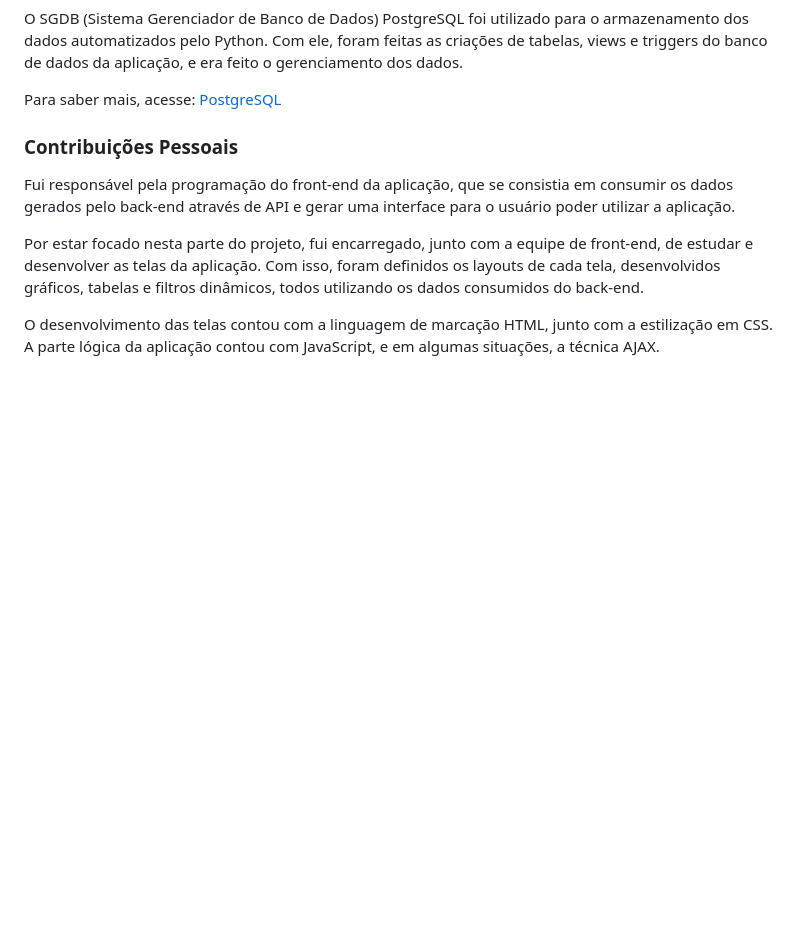
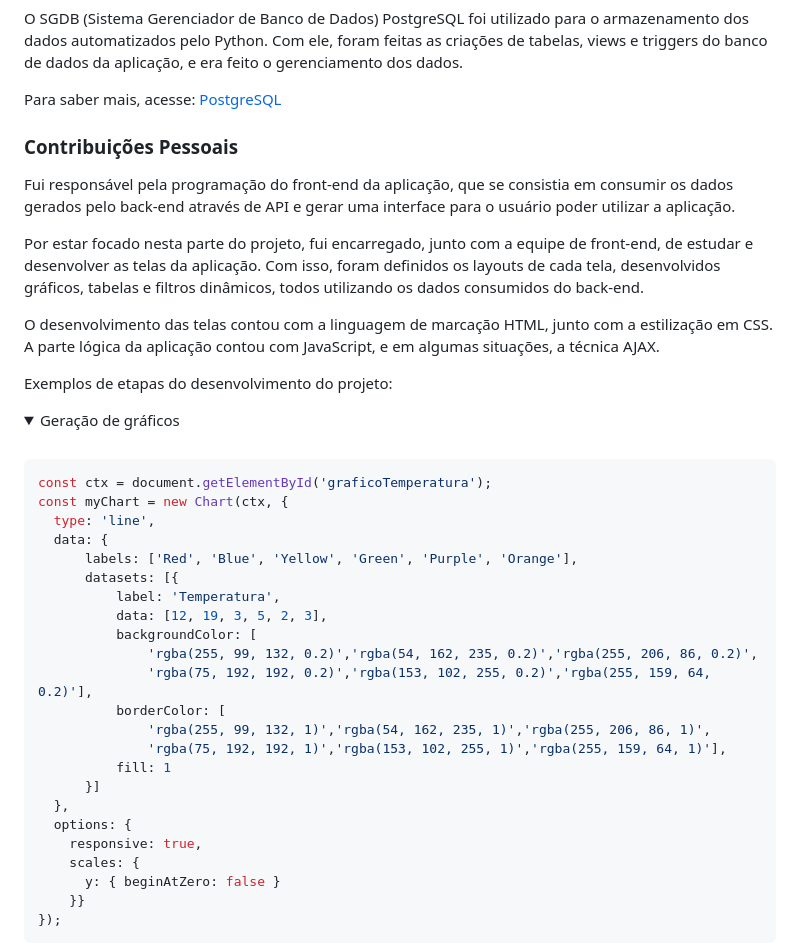
Before and after one commit to tcamillo4-ctrlz/bertoti-Engenharia-de-Software, a Markdown page: Metodologia/README.md, the part around one of its changes. Rendered like a GitHub page; blank space fills up the shorter version.

````diff
--- a/Metodologia/README.md
+++ b/Metodologia/README.md
@@ -72,3 +81,36 @@ Por estar focado nesta parte do projeto, fui encarregado, junto com a equipe de
 
 O desenvolvimento das telas contou com a linguagem de marcação HTML, junto com a estilização em CSS. A parte lógica da aplicação contou com JavaScript, e em algumas situações, a técnica AJAX.
 
+Exemplos de etapas do desenvolvimento do projeto:
+
+
+<details open>
+<summary>Geração de gráficos</summary>
+<br>
+
+```js
+const ctx = document.getElementById('graficoTemperatura');
+const myChart = new Chart(ctx, {
+  type: 'line',
+  data: {
+      labels: ['Red', 'Blue', 'Yellow', 'Green', 'Purple', 'Orange'],
+      datasets: [{
+          label: 'Temperatura',
+          data: [12, 19, 3, 5, 2, 3],
+          backgroundColor: [
+              'rgba(255, 99, 132, 0.2)','rgba(54, 162, 235, 0.2)','rgba(255, 206, 86, 0.2)',
+              'rgba(75, 192, 192, 0.2)','rgba(153, 102, 255, 0.2)','rgba(255, 159, 64, 0.2)'],
+          borderColor: [
+              'rgba(255, 99, 132, 1)','rgba(54, 162, 235, 1)','rgba(255, 206, 86, 1)',
+              'rgba(75, 192, 192, 1)','rgba(153, 102, 255, 1)','rgba(255, 159, 64, 1)'],
+          fill: 1
+      }]
+  },
+  options: {
+    responsive: true,
+    scales: {
+      y: { beginAtZero: false }
+    }}
+});
+```
+
````
Also changed, not shown: other parts of Metodologia/README.md (+94 -1 lines).
